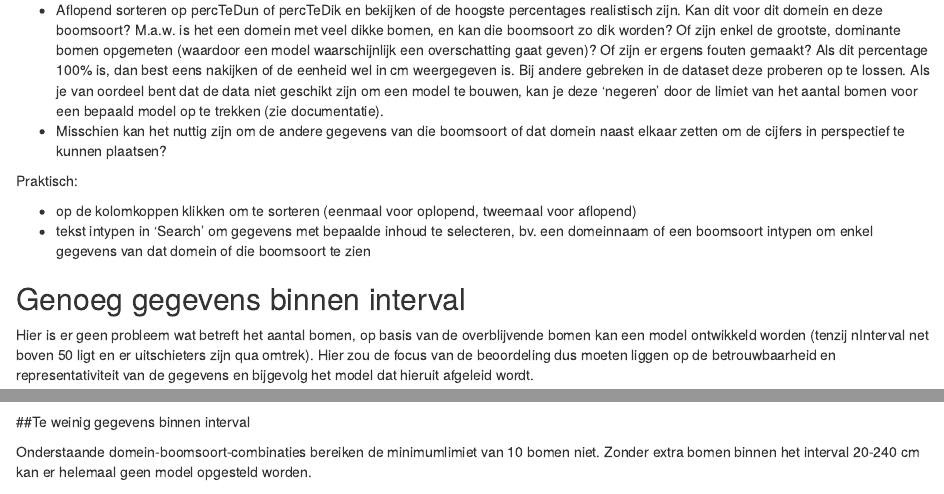
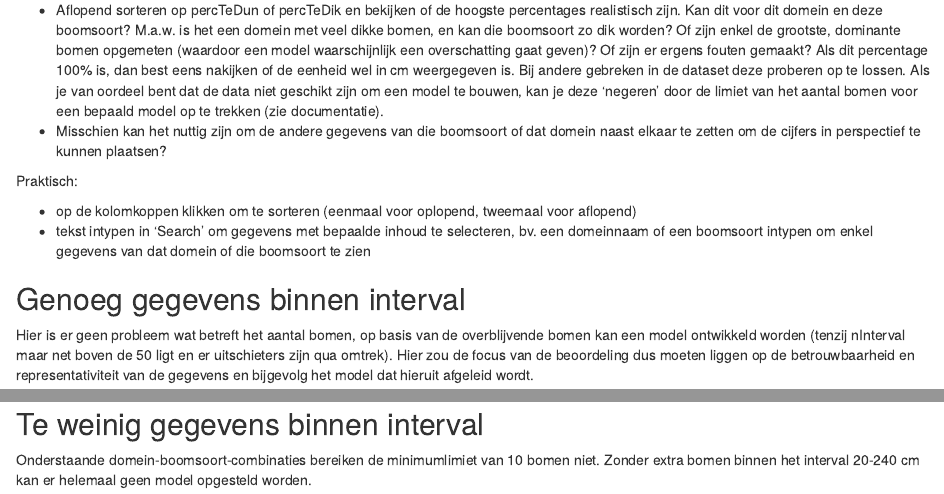
Before and after one commit to inbo/dhcurve, an R Markdown document (inst/OverzichtGegevens.Rmd): the page in a window 1100 px wide, from 720 px down, and a second part further down, joined at a grey line. Rendered offline with R 4.5, knitr and Pandoc, with nearby package versions; some code elsewhere in the file could not run offline.

Commit message:
OverzichtGegevens.Rmd: - enkele typo's - filter = top toegevoegd bij tabellen (extra filterkeuze)

````diff
--- a/inst/OverzichtGegevens.Rmd
+++ b/inst/OverzichtGegevens.Rmd
@@ -41,7 +41,7 @@ Domein-boomsoort-combinaties met minder dan 10 bomen in totaal (nTotaal) zijn we
 Wat nakijken?
 
 - Aflopend sorteren op percTeDun of percTeDik en bekijken of de hoogste percentages realistisch zijn.  Kan dit voor dit domein en deze boomsoort?  M.a.w. is het een domein met veel dikke bomen, en kan die boomsoort zo dik worden?  Of zijn enkel de grootste, dominante bomen opgemeten (waardoor een model waarschijnlijk een overschatting gaat geven)?  Of zijn er ergens fouten gemaakt?  Als dit percentage 100% is, dan best eens nakijken of de eenheid wel in cm weergegeven is.  Bij andere gebreken in de dataset deze proberen op te lossen.  Als je van oordeel bent dat de data niet geschikt zijn om een model te bouwen, kan je deze 'negeren' door de limiet van het aantal bomen voor een bepaald model op te trekken (zie documentatie).
-- Misschien kan het nuttig zijn om de andere gegevens van die boomsoort of dat domein naast elkaar zetten om de cijfers in perspectief te kunnen plaatsen?
+- Misschien kan het nuttig zijn om de andere gegevens van die boomsoort of dat domein naast elkaar te zetten om de cijfers in perspectief te kunnen plaatsen?
 
 Praktisch:
 
@@ -51,7 +51,7 @@ Praktisch:
 
 ## Genoeg gegevens binnen interval
 
-Hier is er geen probleem wat betreft het aantal bomen, op basis van de overblijvende bomen kan een model ontwikkeld worden (tenzij nInterval net boven 50 ligt en er uitschieters zijn qua omtrek).  Hier zou de focus van de beoordeling dus moeten liggen op de betrouwbaarheid en representativiteit van de gegevens en bijgevolg het model dat hieruit afgeleid wordt.
+Hier is er geen probleem wat betreft het aantal bomen, op basis van de overblijvende bomen kan een model ontwikkeld worden (tenzij nInterval maar net boven de 50 ligt en er uitschieters zijn qua omtrek).  Hier zou de focus van de beoordeling dus moeten liggen op de betrouwbaarheid en representativiteit van de gegevens en bijgevolg het model dat hieruit afgeleid wordt.
 
 ```{r voorModel, results='asis'}
 
````
Also changed, not shown: inst/OverzichtGegevens.Rmd (11 more changed lines).
